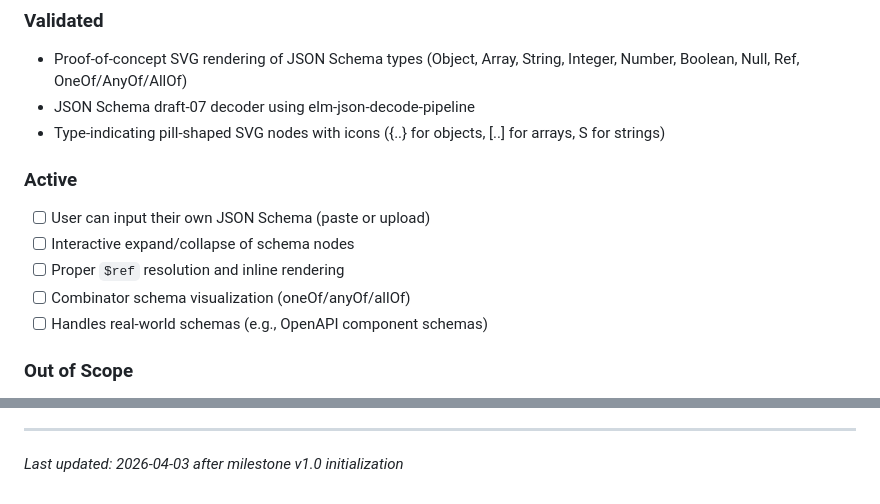
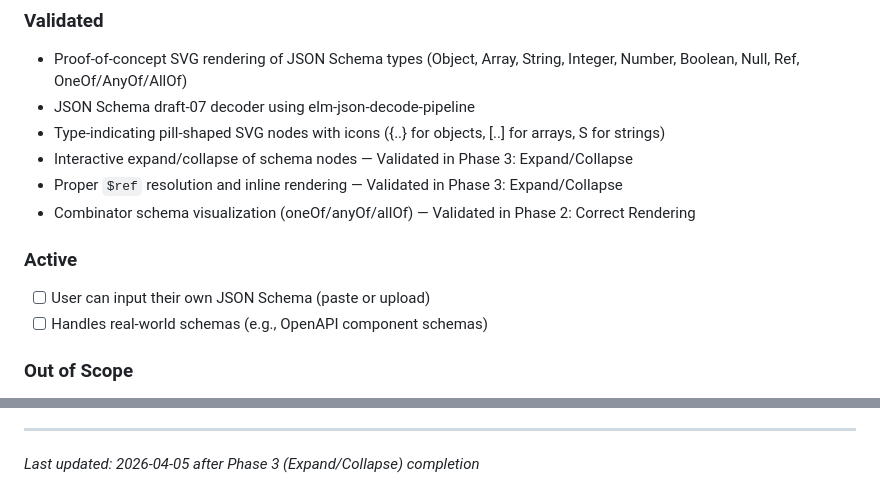
Before and after one commit to eelcoh/jsonschema-viewer, a Markdown page: .planning/PROJECT.md, 2 parts joined by grey strips. Rendered like a GitHub page.

Commit message:
docs(phase-03): evolve PROJECT.md after phase completion

```diff
--- a/.planning/PROJECT.md
+++ b/.planning/PROJECT.md
@@ -27,15 +27,15 @@ Users can visually navigate and understand the structure of any JSON Schema docu
 - Proof-of-concept SVG rendering of JSON Schema types (Object, Array, String, Integer, Number, Boolean, Null, Ref, OneOf/AnyOf/AllOf)
 - JSON Schema draft-07 decoder using elm-json-decode-pipeline
 - Type-indicating pill-shaped SVG nodes with icons ({..} for objects, [..] for arrays, S for strings)
+- Interactive expand/collapse of schema nodes — Validated in Phase 3: Expand/Collapse
+- Proper `$ref` resolution and inline rendering — Validated in Phase 3: Expand/Collapse
+- Combinator schema visualization (oneOf/anyOf/allOf) — Validated in Phase 2: Correct Rendering
 
 ### Active
 
 <!-- Current scope. Building toward these. -->
 
 - [ ] User can input their own JSON Schema (paste or upload)
-- [ ] Interactive expand/collapse of schema nodes
-- [ ] Proper `$ref` resolution and inline rendering
-- [ ] Combinator schema visualization (oneOf/anyOf/allOf)
 - [ ] Handles real-world schemas (e.g., OpenAPI component schemas)
 
 ### Out of Scope
@@ -87,4 +87,4 @@ This document evolves at phase transitions and milestone boundaries.
 4. Update Context with current state
 
 ---
-*Last updated: 2026-04-03 after milestone v1.0 initialization*
+*Last updated: 2026-04-05 after Phase 3 (Expand/Collapse) completion*
```
